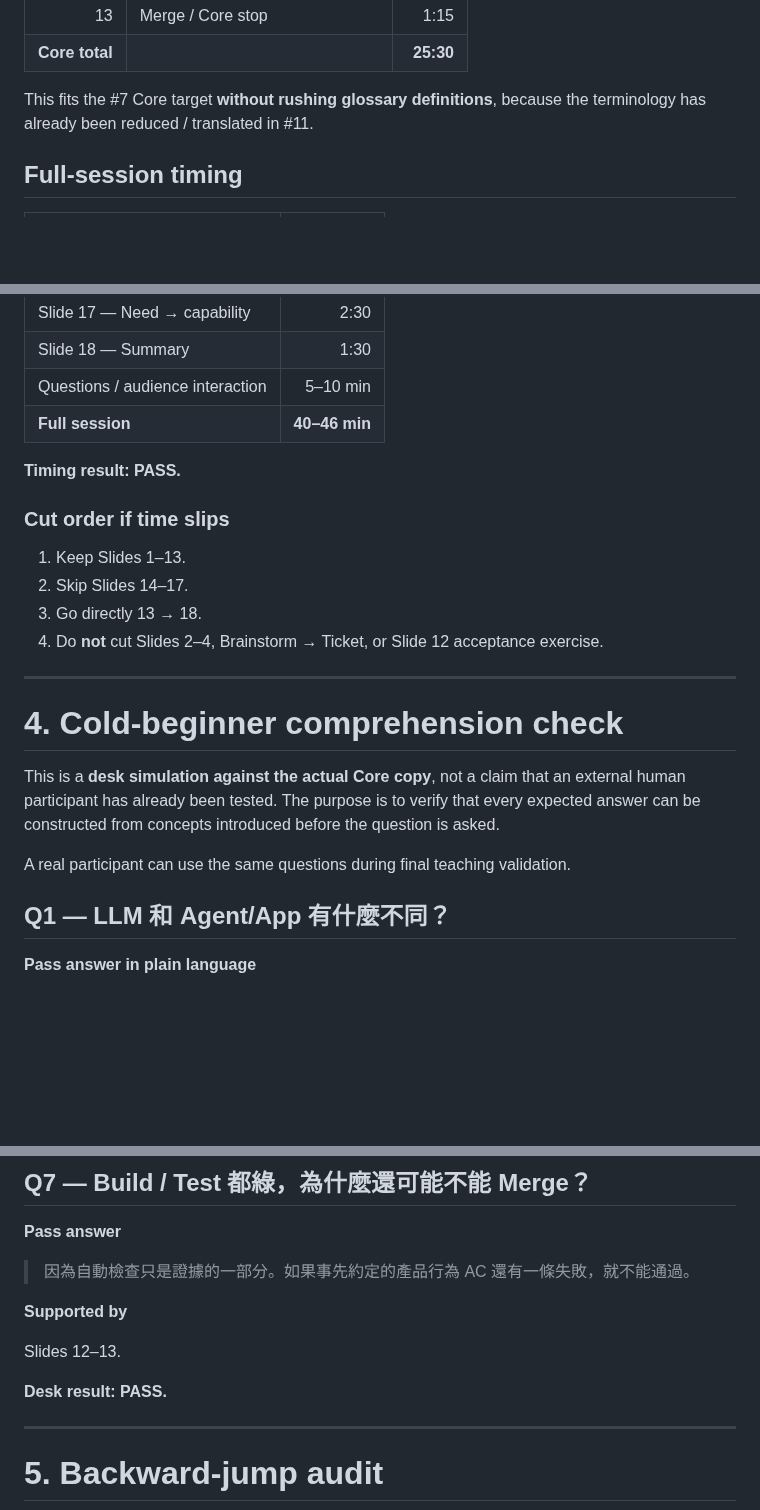
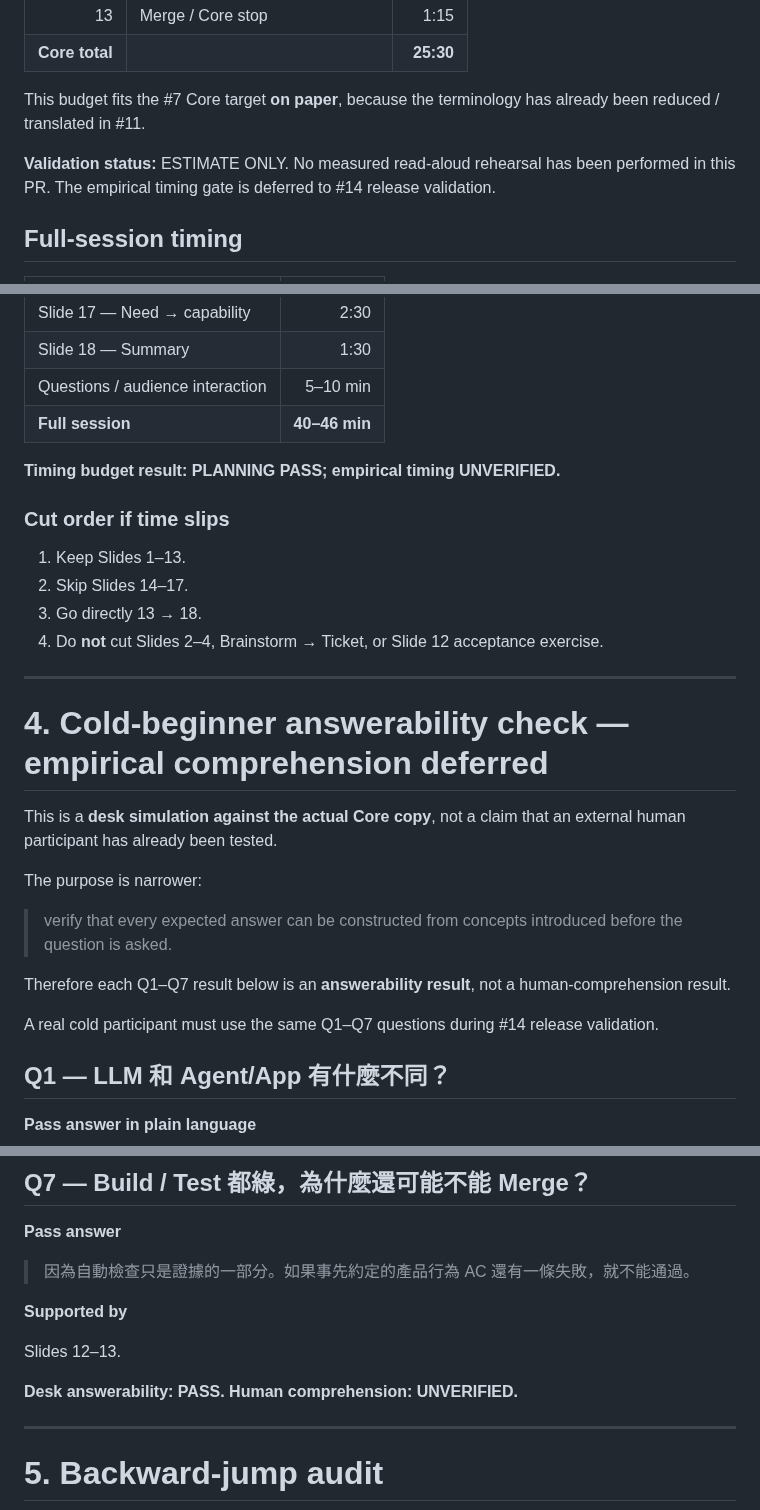
Before and after one commit to world4jason/agent101, a Markdown page: docs/vnext-speaker-walkthrough.md, 3 parts joined by grey strips. GitHub-like rendering; blank space fills up the shorter version.

```diff
--- a/docs/vnext-speaker-walkthrough.md
+++ b/docs/vnext-speaker-walkthrough.md
@@ -297,7 +297,9 @@ The target in #7 is roughly:
 | 13 | Merge / Core stop | 1:15 |
 | **Core total** |  | **25:30** |
 
-This fits the #7 Core target **without rushing glossary definitions**, because the terminology has already been reduced / translated in #11.
+This budget fits the #7 Core target **on paper**, because the terminology has already been reduced / translated in #11.
+
+**Validation status:** ESTIMATE ONLY. No measured read-aloud rehearsal has been performed in this PR. The empirical timing gate is deferred to #14 release validation.
 
 ## Full-session timing
 
@@ -312,7 +314,7 @@ This fits the #7 Core target **without rushing glossary definitions**, because t
 | Questions / audience interaction | 5–10 min |
 | **Full session** | **40–46 min** |
 
-**Timing result: PASS.**
+**Timing budget result: PLANNING PASS; empirical timing UNVERIFIED.**
 
 ### Cut order if time slips
 
@@ -323,11 +325,17 @@ This fits the #7 Core target **without rushing glossary definitions**, because t
 
 ---
 
-# 4. Cold-beginner comprehension check
+# 4. Cold-beginner answerability check — empirical comprehension deferred
 
-This is a **desk simulation against the actual Core copy**, not a claim that an external human participant has already been tested. The purpose is to verify that every expected answer can be constructed from concepts introduced before the question is asked.
+This is a **desk simulation against the actual Core copy**, not a claim that an external human participant has already been tested.
 
-A real participant can use the same questions during final teaching validation.
+The purpose is narrower:
+
+> verify that every expected answer can be constructed from concepts introduced before the question is asked.
+
+Therefore each Q1–Q7 result below is an **answerability result**, not a human-comprehension result.
+
+A real cold participant must use the same Q1–Q7 questions during #14 release validation.
 
 ## Q1 — LLM 和 Agent/App 有什麼不同？
 
@@ -430,7 +438,7 @@ Slide 12.
 
 Slides 12–13.
 
-**Desk result: PASS.**
+**Desk answerability: PASS. Human comprehension: UNVERIFIED.**
 
 ---
 
```
Also changed, not shown: other parts of docs/vnext-speaker-walkthrough.md (+30 -15 lines).
